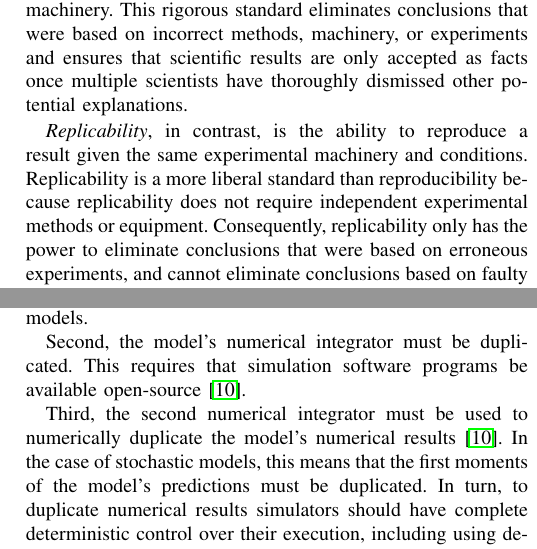
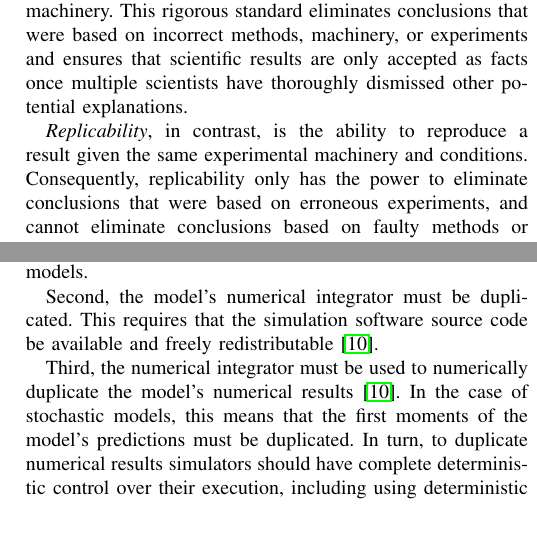
Before and after one commit to 0u812/ieee-reproducibility-paper, a LaTeX paper (model_reproducibility.tex): two parts of the columns of pages 1 and 2 of 4, joined at a grey line, cut so that both start at the same text, the shorter picture padded with empty space. Compiled offline with pdfLaTeX.

Commit message:
minor edits for clarity

```diff
--- a/model_reproducibility.tex
+++ b/model_reproducibility.tex
@@ -472,7 +472,7 @@ Systems biology, computational modeling, reproducibility
 This rigorous standard eliminates conclusions that were based on incorrect methods, machinery, or experiments and ensures that scientific results are only accepted as facts once multiple scientists have thoroughly dismissed other potential explanations.
 
 \textit{Replicability}, in contrast, is the ability to reproduce a result given the same experimental machinery and conditions.
-Replicability is a more liberal standard than reproducibility because replicability does not require independent experimental methods or equipment.
+% Replicability is a more liberal standard than reproducibility because replicability does not require independent experimental methods or equipment.
 Consequently, replicability only has the power to eliminate conclusions that were based on erroneous experiments, and cannot eliminate conclusions based on faulty methods or machinery.
 
 Due to the complexity of modern scientific experiments and financial, time, and publishing pressures, investigators often do not have the time or resources to design orthogonal methods to test results independently. Instead, investigators frequently replicate reported results using the published method. The underemphasis on independent testing has the potential to allow us to accept false results based on faulty methods.
@@ -501,9 +501,9 @@ Replicability refers only to the ability to recapitulate earlier simulation resu
 \section{Replicability and Reproducibility}
 Reproducing a model requires three steps (Fig.~\ref{fig_repro_diagram}). First, the model's equations and parameter values must be duplicated from the original assumptions and experimental data. This requires machine-readable standards for concretely describing model components in terms of external database entries such as KEGG \cite{kanehisa2000kegg} compounds and MetaCyc \cite{caspi2008metacyc} reactions, machine-readable databases for representing the data sources that were used to parameterize a model, annotation standards for describing how those data sources were used to parameterize the model, and annotation standards for describing the assumptions that the model was based on \cite{boulton2012open}. Such standards would also allow researchers to efficiently search and discover models.
 
-Second, the model's numerical integrator must be duplicated. This requires that simulation software programs be available open-source \cite{easterbrook2014open}.
+Second, the model's numerical integrator must be duplicated. This requires that the simulation software source code be available and freely redistributable \cite{easterbrook2014open}.
 
-Third, the second numerical integrator must be used to numerically duplicate the model's numerical results \cite{easterbrook2014open}. In the case of stochastic models, this means that the first moments of the model's predictions must be duplicated. In turn, to duplicate numerical results simulators should have complete deterministic control over their execution, including using deterministic algorithms and deterministic pseudorandom number generators. Chaotic models, which are highly sensitive to small numerical differences, and stochastic simulators, which cannot duplicate numerical results, are considerably more difficult to reproduce.
+Third, the numerical integrator must be used to numerically duplicate the model's numerical results \cite{easterbrook2014open}. In the case of stochastic models, this means that the first moments of the model's predictions must be duplicated. In turn, to duplicate numerical results simulators should have complete deterministic control over their execution, including using deterministic algorithms and deterministic pseudorandom number generators. Chaotic models, which are highly sensitive to small numerical differences, and stochastic simulators, which cannot duplicate numerical results, are considerably more difficult to reproduce.
 
 \subsection{Limitations of Current Standards for Reproducibile Modeling}
 
```
Also changed, not shown: model_reproducibility.tex (2 more changed lines).
